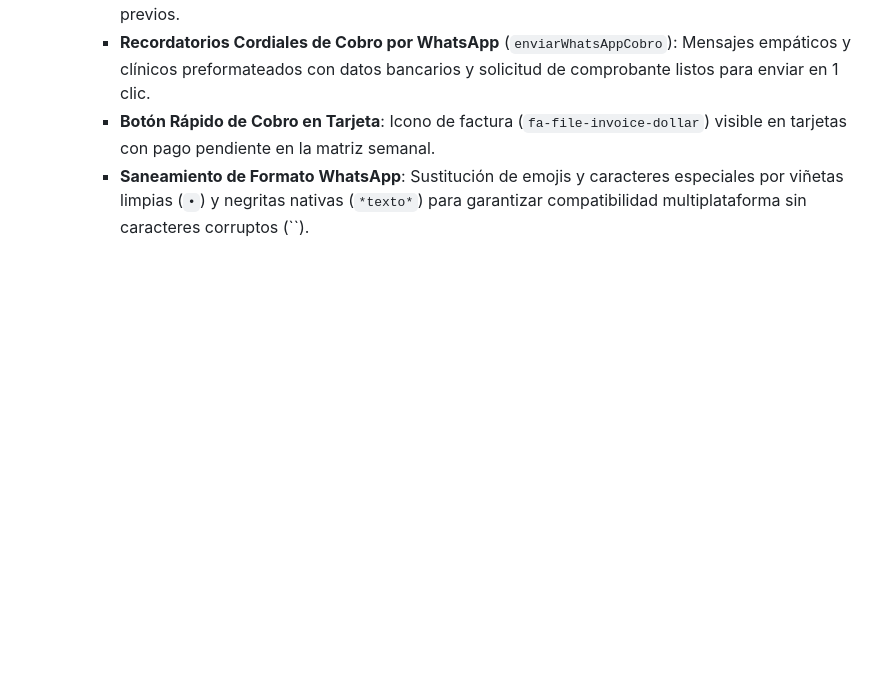
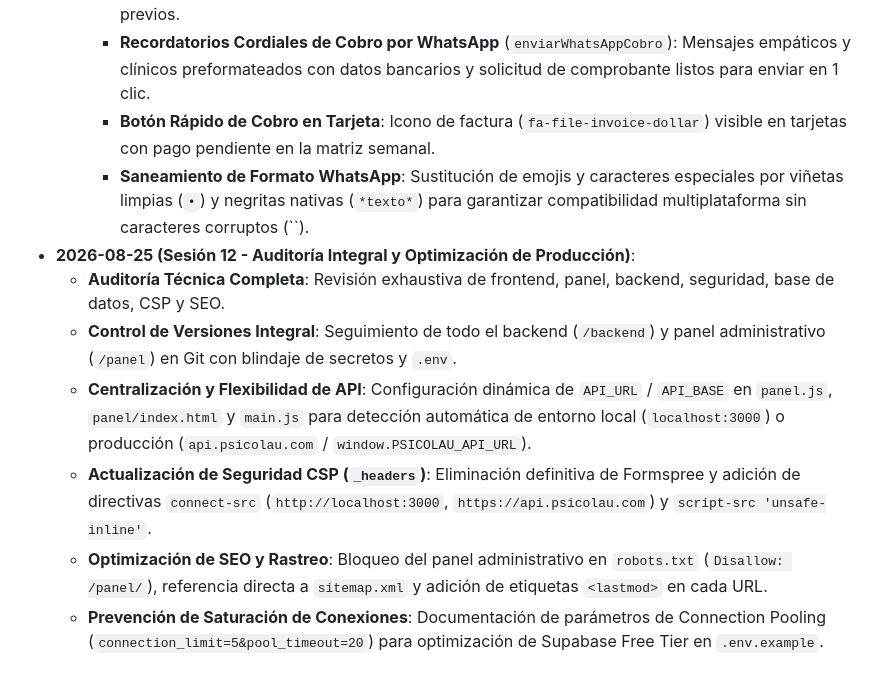
Before and after one commit to CristhianRuiz24/PsicoLau-Pagina-web, a Markdown page: AGENTS.md, the part around the change. GitHub-like rendering; blank space fills up the shorter version.

Commit message:
docs: actualizar AGENTS.md con registro de sesion 12

```diff
--- a/AGENTS.md
+++ b/AGENTS.md
@@ -118,3 +118,10 @@ Es un espacio de salud mental: prioriza la calidez, claridad, ética y confianza
     - **Recordatorios Cordiales de Cobro por WhatsApp** (`enviarWhatsAppCobro`): Mensajes empáticos y clínicos preformateados con datos bancarios y solicitud de comprobante listos para enviar en 1 clic.
     - **Botón Rápido de Cobro en Tarjeta**: Icono de factura (`fa-file-invoice-dollar`) visible en tarjetas con pago pendiente en la matriz semanal.
     - **Saneamiento de Formato WhatsApp**: Sustitución de emojis y caracteres especiales por viñetas limpias (`•`) y negritas nativas (`*texto*`) para garantizar compatibilidad multiplataforma sin caracteres corruptos (``).
+- **2026-08-25 (Sesión 12 - Auditoría Integral y Optimización de Producción)**:
+  - **Auditoría Técnica Completa**: Revisión exhaustiva de frontend, panel, backend, seguridad, base de datos, CSP y SEO.
+  - **Control de Versiones Integral**: Seguimiento de todo el backend (`/backend`) y panel administrativo (`/panel`) en Git con blindaje de secretos y `.env`.
+  - **Centralización y Flexibilidad de API**: Configuración dinámica de `API_URL` / `API_BASE` en `panel.js`, `panel/index.html` y `main.js` para detección automática de entorno local (`localhost:3000`) o producción (`api.psicolau.com` / `window.PSICOLAU_API_URL`).
+  - **Actualización de Seguridad CSP (`_headers`)**: Eliminación definitiva de Formspree y adición de directivas `connect-src` (`http://localhost:3000`, `https://api.psicolau.com`) y `script-src 'unsafe-inline'`.
+  - **Optimización de SEO y Rastreo**: Bloqueo del panel administrativo en `robots.txt` (`Disallow: /panel/`), referencia directa a `sitemap.xml` y adición de etiquetas `<lastmod>` en cada URL.
+  - **Prevención de Saturación de Conexiones**: Documentación de parámetros de Connection Pooling (`connection_limit=5&pool_timeout=20`) para optimización de Supabase Free Tier en `.env.example`.
```
